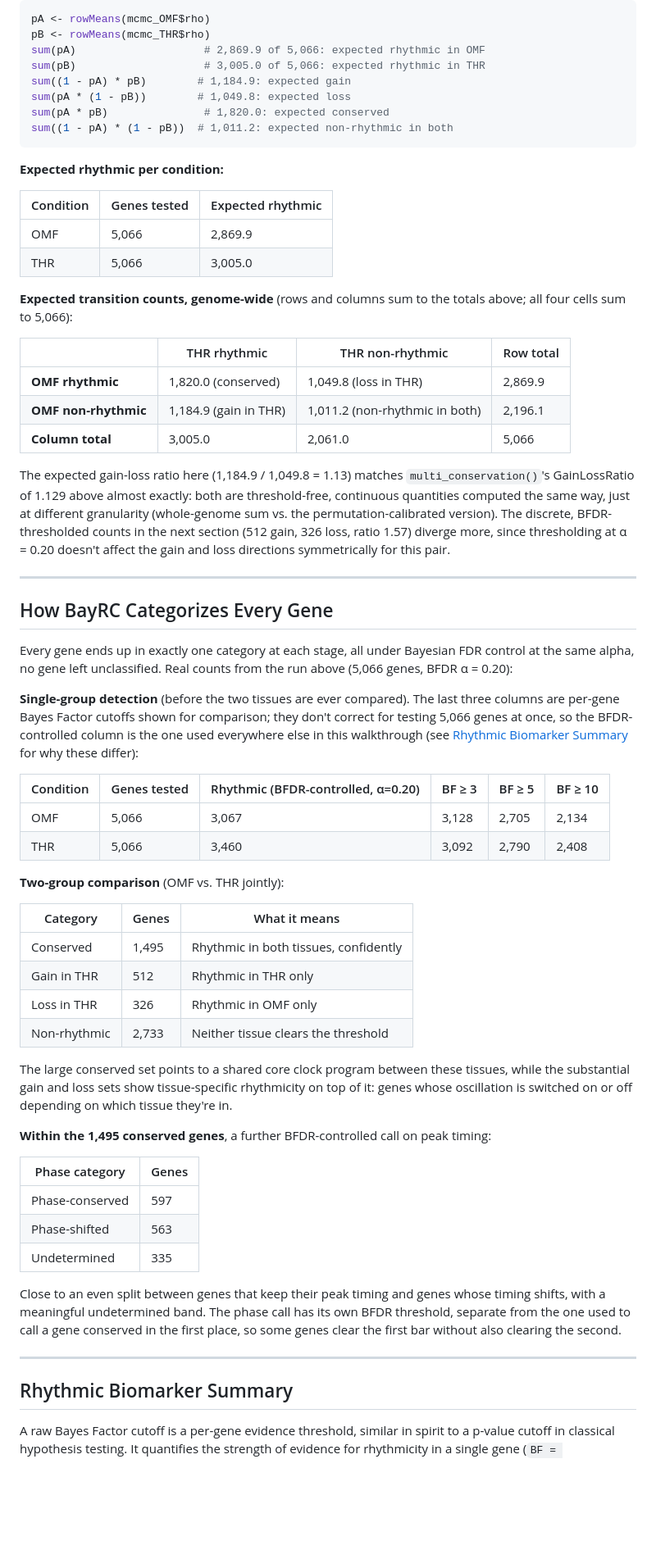
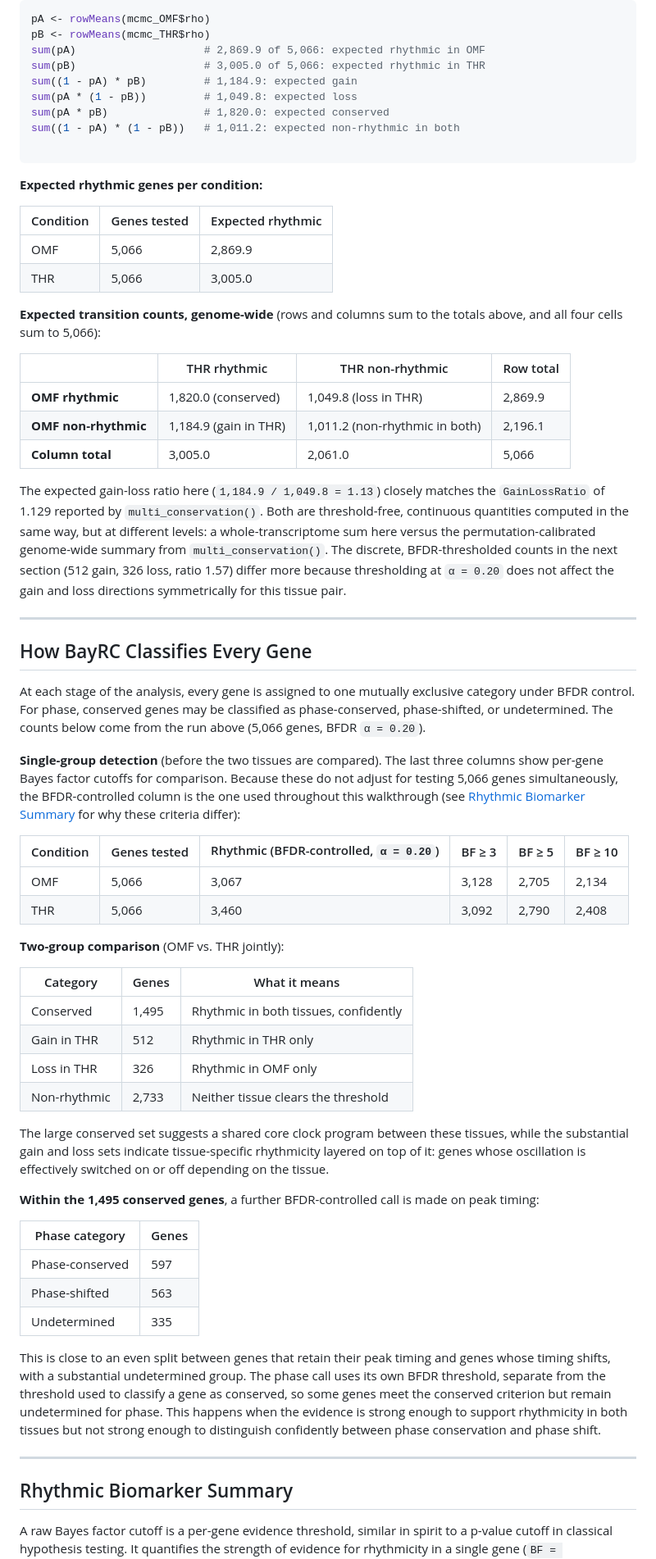
Before and after one commit to quythien/BayRC, a Markdown page: README.md, the part around one of its changes. Shown at 82% size. GitHub-like rendering; blank space fills up the shorter version.

````diff
--- a/README.md
+++ b/README.md
@@ -284,13 +320,14 @@ pA <- rowMeans(mcmc_OMF$rho)
 pB <- rowMeans(mcmc_THR$rho)
 sum(pA)                    # 2,869.9 of 5,066: expected rhythmic in OMF
 sum(pB)                    # 3,005.0 of 5,066: expected rhythmic in THR
-sum((1 - pA) * pB)        # 1,184.9: expected gain
-sum(pA * (1 - pB))        # 1,049.8: expected loss
+sum((1 - pA) * pB)         # 1,184.9: expected gain
+sum(pA * (1 - pB))         # 1,049.8: expected loss
 sum(pA * pB)               # 1,820.0: expected conserved
-sum((1 - pA) * (1 - pB))  # 1,011.2: expected non-rhythmic in both
+sum((1 - pA) * (1 - pB))   # 1,011.2: expected non-rhythmic in both
+
 ```
 
-**Expected rhythmic per condition:**
+**Expected rhythmic genes per condition:**
 
 | Condition | Genes tested | Expected rhythmic |
 |---|---|---|
@@ -298,7 +335,7 @@ sum((1 - pA) * (1 - pB))  # 1,011.2: expected non-rhythmic in both
 | THR | 5,066 | 3,005.0 |
 
 **Expected transition counts, genome-wide** (rows and columns sum to the
-totals above; all four cells sum to 5,066):
+totals above, and all four cells sum to 5,066):
 
 | | THR rhythmic | THR non-rhythmic | Row total |
 |---|---|---|---|
@@ -306,31 +343,35 @@ totals above; all four cells sum to 5,066):
 | **OMF non-rhythmic** | 1,184.9 (gain in THR) | 1,011.2 (non-rhythmic in both) | 2,196.1 |
 | **Column total** | 3,005.0 | 2,061.0 | 5,066 |
 
-The expected gain-loss ratio here (1,184.9 / 1,049.8 = 1.13) matches
-`multi_conservation()`'s GainLossRatio of 1.129 above almost exactly:
-both are threshold-free, continuous quantities computed the same way,
-just at different granularity (whole-genome sum vs. the
-permutation-calibrated version). The discrete, BFDR-thresholded counts in
-the next section (512 gain, 326 loss, ratio 1.57) diverge more, since
-thresholding at α = 0.20 doesn't affect the gain and loss directions
-symmetrically for this pair.
+The expected gain-loss ratio here (`1,184.9 / 1,049.8 = 1.13`) closely
+matches the `GainLossRatio` of 1.129 reported by
+`multi_conservation()`. Both are threshold-free, continuous quantities
+computed in the same way, but at different levels: a whole-transcriptome
+sum here versus the permutation-calibrated genome-wide summary from
+`multi_conservation()`. The discrete, BFDR-thresholded counts in the next
+section (512 gain, 326 loss, ratio 1.57) differ more because thresholding
+at `α = 0.20` does not affect the gain and loss directions symmetrically
+for this tissue pair.
 
 ---
 
-## How BayRC Categorizes Every Gene
+## How BayRC Classifies Every Gene
 
-Every gene ends up in exactly one category at each stage, all under Bayesian
-FDR control at the same alpha, no gene left unclassified. Real counts from
-the run above (5,066 genes, BFDR α = 0.20):
+At each stage of the analysis, every gene is assigned to one mutually
+exclusive category under BFDR control. For phase, conserved genes may be
+classified as phase-conserved, phase-shifted, or undetermined. The
+counts below come from the run above (5,066 genes, BFDR `α = 0.20`).
 
-**Single-group detection** (before the two tissues are ever compared). The
-last three columns are per-gene Bayes Factor cutoffs shown for
-comparison; they don't correct for testing 5,066 genes at once, so the
-BFDR-controlled column is the one used everywhere else in this
-walkthrough (see [Rhythmic Biomarker Summary](#rhythmic-biomarker-summary)
-for why these differ):
 
-| Condition | Genes tested | Rhythmic (BFDR-controlled, α=0.20) | BF ≥ 3 | BF ≥ 5 | BF ≥ 10 |
+**Single-group detection** (before the two tissues are compared). The
+last three columns show per-gene Bayes factor cutoffs for comparison.
+Because these do not adjust for testing 5,066 genes simultaneously, the
+BFDR-controlled column is the one used throughout this walkthrough (see
+[Rhythmic Biomarker Summary](#rhythmic-biomarker-summary) for why these
+criteria differ):
+
+
+| Condition | Genes tested | Rhythmic (BFDR-controlled, `α = 0.20`) | BF ≥ 3 | BF ≥ 5 | BF ≥ 10 |
 |---|---|---|---|---|---|
 | OMF | 5,066 | 3,067 | 3,128 | 2,705 | 2,134 |
 | THR | 5,066 | 3,460 | 3,092 | 2,790 | 2,408 |
@@ -344,12 +385,13 @@ for why these differ):
 | Loss in THR | 326 | Rhythmic in OMF only |
 | Non-rhythmic | 2,733 | Neither tissue clears the threshold |
 
-The large conserved set points to a shared core clock program between
-these tissues, while the substantial gain and loss sets show
-tissue-specific rhythmicity on top of it: genes whose oscillation is
-switched on or off depending on which tissue they're in.
+The large conserved set suggests a shared core clock program between
+these tissues, while the substantial gain and loss sets indicate
+tissue-specific rhythmicity layered on top of it: genes whose oscillation
+is effectively switched on or off depending on the tissue.
 
-**Within the 1,495 conserved genes**, a further BFDR-controlled call on peak timing:
+**Within the 1,495 conserved genes**, a further BFDR-controlled call is
+made on peak timing:
 
 | Phase category | Genes |
 |---|---|
@@ -357,16 +399,19 @@ switched on or off depending on which tissue they're in.
 | Phase-shifted | 563 |
 | Undetermined | 335 |
 
-Close to an even split between genes that keep their peak timing and
-genes whose timing shifts, with a meaningful undetermined band. The phase
-call has its own BFDR threshold, separate from the one used to call a
-gene conserved in the first place, so some genes clear the first bar
-without also clearing the second.
+This is close to an even split between genes that retain their peak
+timing and genes whose timing shifts, with a substantial undetermined
+group. The phase call uses its own BFDR threshold, separate from the threshold
+used to classify a gene as conserved, so some genes meet the conserved
+criterion but remain undetermined for phase. This happens when the
+evidence is strong enough to support rhythmicity in both tissues but not
+strong enough to distinguish confidently between phase conservation and
+phase shift.
 
 ---
 
 ## Rhythmic Biomarker Summary
 
-A raw Bayes Factor cutoff is a per-gene evidence threshold, similar in
+A raw Bayes factor cutoff is a per-gene evidence threshold, similar in
 spirit to a p-value cutoff in classical hypothesis testing. It quantifies
 the strength of evidence for rhythmicity in a single gene (`BF =
````
Also changed, not shown: other parts of README.md (+316 -270 lines).
